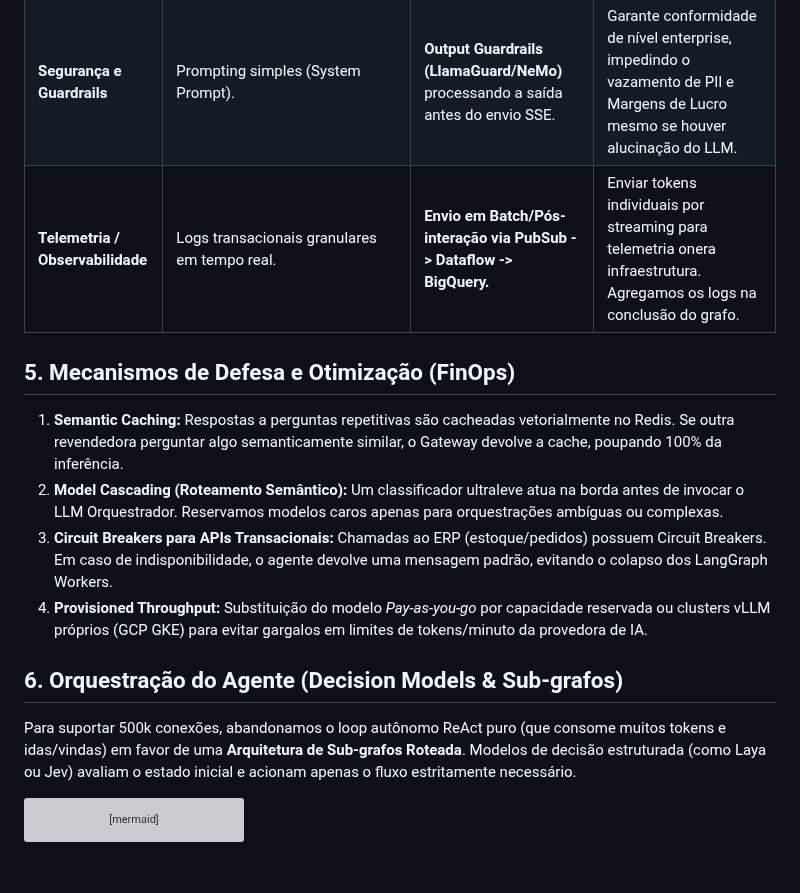
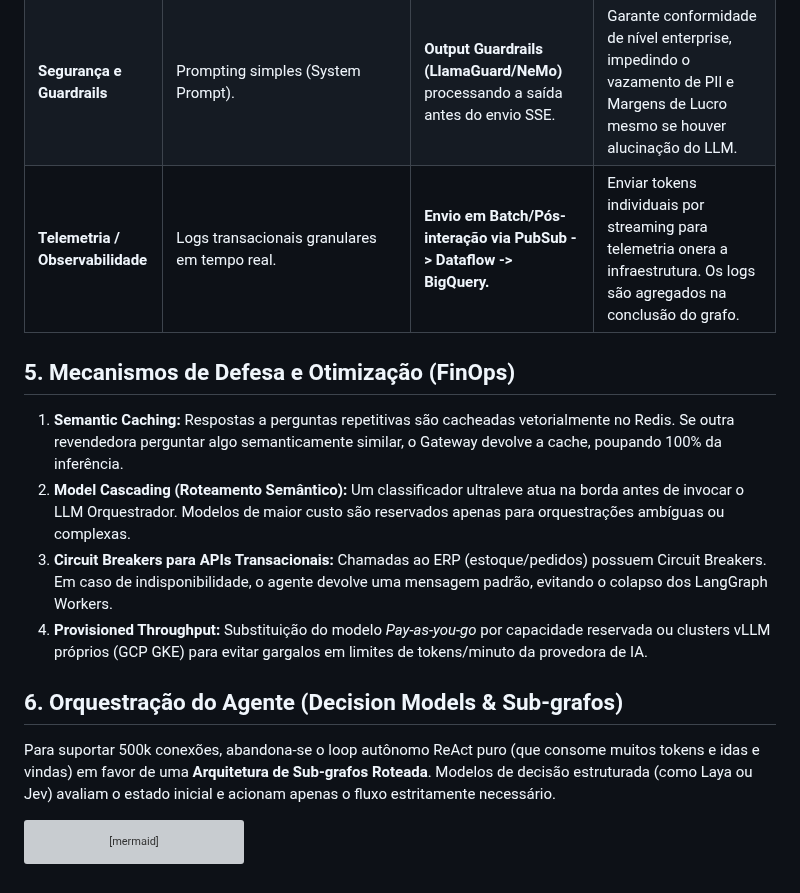
Before and after one commit to KattsonBastos/gb-support-agent-case, a Markdown page: docs/system-design-500k.md, the part around the change. GitHub-like rendering; grey boxes are pictures that could not be loaded.

Commit message:
docs: improve clarity and phrasing in 500k system design documentation

````diff
--- a/docs/system-design-500k.md
+++ b/docs/system-design-500k.md
@@ -100,18 +100,18 @@ flowchart TD
 | **Acesso a Dados (Tools)** | Mock/API Síncrona. | **Híbrido: APIs de ERP (Tempo Real) + FastDB via Reverse ETL (Analítico).** | Garante que o estoque seja exato (sem defasagem) enquanto indicadores do ciclo vêm de um banco de leitura otimizado e separado do BigQuery (OLAP). |
 | **Memória de Sessão** | Variáveis em memória ou DB SQL padrão. | **LangGraph Checkpointer apontado para o Redis Cluster.** | Permite que qualquer Worker retome o contexto exato da revendedora (Thread ID), essencial em sistemas distribuídos. |
 | **Segurança e Guardrails** | Prompting simples (System Prompt). | **Output Guardrails (LlamaGuard/NeMo)** processando a saída antes do envio SSE. | Garante conformidade de nível enterprise, impedindo o vazamento de PII e Margens de Lucro mesmo se houver alucinação do LLM. |
-| **Telemetria / Observabilidade** | Logs transacionais granulares em tempo real. | **Envio em Batch/Pós-interação via PubSub -> Dataflow -> BigQuery.** | Enviar tokens individuais por streaming para telemetria onera infraestrutura. Agregamos os logs na conclusão do grafo. |
+| **Telemetria / Observabilidade** | Logs transacionais granulares em tempo real. | **Envio em Batch/Pós-interação via PubSub -> Dataflow -> BigQuery.** | Enviar tokens individuais por streaming para telemetria onera a infraestrutura. Os logs são agregados na conclusão do grafo. |
 
 ## 5. Mecanismos de Defesa e Otimização (FinOps)
 
 1. **Semantic Caching:** Respostas a perguntas repetitivas são cacheadas vetorialmente no Redis. Se outra revendedora perguntar algo semanticamente similar, o Gateway devolve a cache, poupando 100% da inferência.
-2. **Model Cascading (Roteamento Semântico):** Um classificador ultraleve atua na borda antes de invocar o LLM Orquestrador. Reservamos modelos caros apenas para orquestrações ambíguas ou complexas.
+2. **Model Cascading (Roteamento Semântico):** Um classificador ultraleve atua na borda antes de invocar o LLM Orquestrador. Modelos de maior custo são reservados apenas para orquestrações ambíguas ou complexas.
 3. **Circuit Breakers para APIs Transacionais:** Chamadas ao ERP (estoque/pedidos) possuem Circuit Breakers. Em caso de indisponibilidade, o agente devolve uma mensagem padrão, evitando o colapso dos LangGraph Workers.
 4. **Provisioned Throughput:** Substituição do modelo *Pay-as-you-go* por capacidade reservada ou clusters vLLM próprios (GCP GKE) para evitar gargalos em limites de tokens/minuto da provedora de IA.
 
 ## 6. Orquestração do Agente (Decision Models & Sub-grafos)
 
-Para suportar 500k conexões, abandonamos o loop autônomo ReAct puro (que consome muitos tokens e idas/vindas) em favor de uma **Arquitetura de Sub-grafos Roteada**. Modelos de decisão estruturada (como Laya ou Jev) avaliam o estado inicial e acionam apenas o fluxo estritamente necessário.
+Para suportar 500k conexões, abandona-se o loop autônomo ReAct puro (que consome muitos tokens e idas e vindas) em favor de uma **Arquitetura de Sub-grafos Roteada**. Modelos de decisão estruturada (como Laya ou Jev) avaliam o estado inicial e acionam apenas o fluxo estritamente necessário.
 
 ```mermaid
 flowchart TD
````
